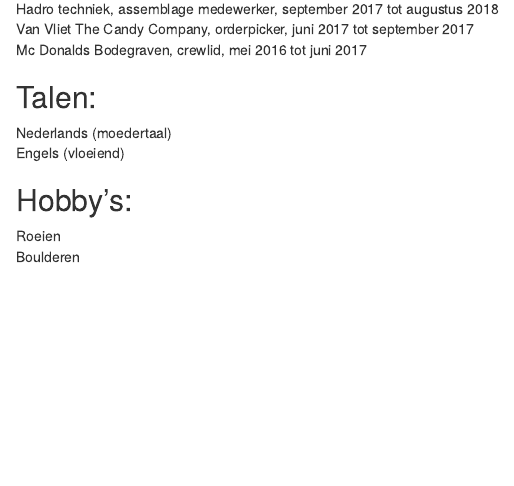
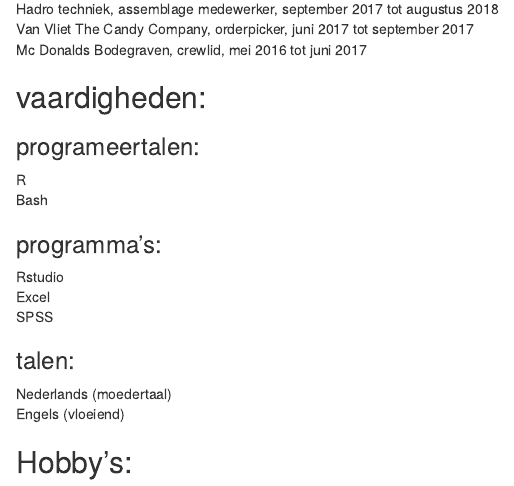
Before and after one commit to WouterVerra/Portfolio, an R Markdown document (CV_WouterVerra.Rmd): the page in a window 1100 px wide, from 550 px down. The pictures show the output file CV_WouterVerra.html that the author committed with the source, opened offline.

Commit message:
assignment3 af

```diff
--- a/CV_WouterVerra.Rmd
+++ b/CV_WouterVerra.Rmd
@@ -30,7 +30,18 @@ Hadro techniek, assemblage medewerker, september 2017 tot augustus 2018 <br>
 Van Vliet The Candy Company, orderpicker, juni 2017 tot september 2017 <br>
 Mc Donalds Bodegraven, crewlid, mei 2016 tot juni 2017
 
-## Talen:
+## vaardigheden:
+
+### programeertalen:
+R <br>
+Bash <br>
+
+### programma's:
+Rstudio <br>
+Excel <br>
+SPSS
+
+### talen:
 Nederlands (moedertaal) <br>
 Engels (vloeiend)
 
```
Also changed, not shown: CV_WouterVerra.html.
